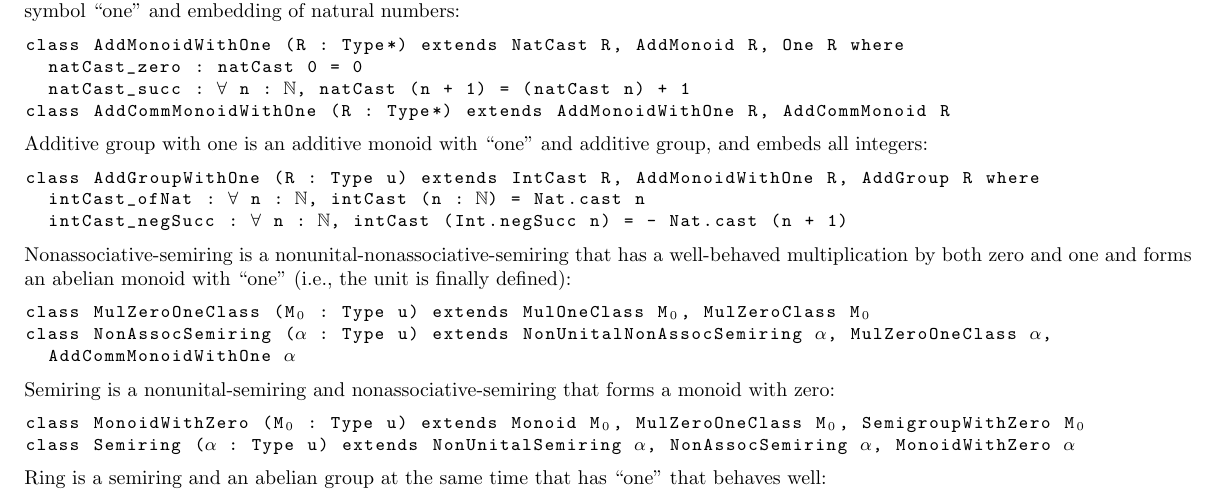
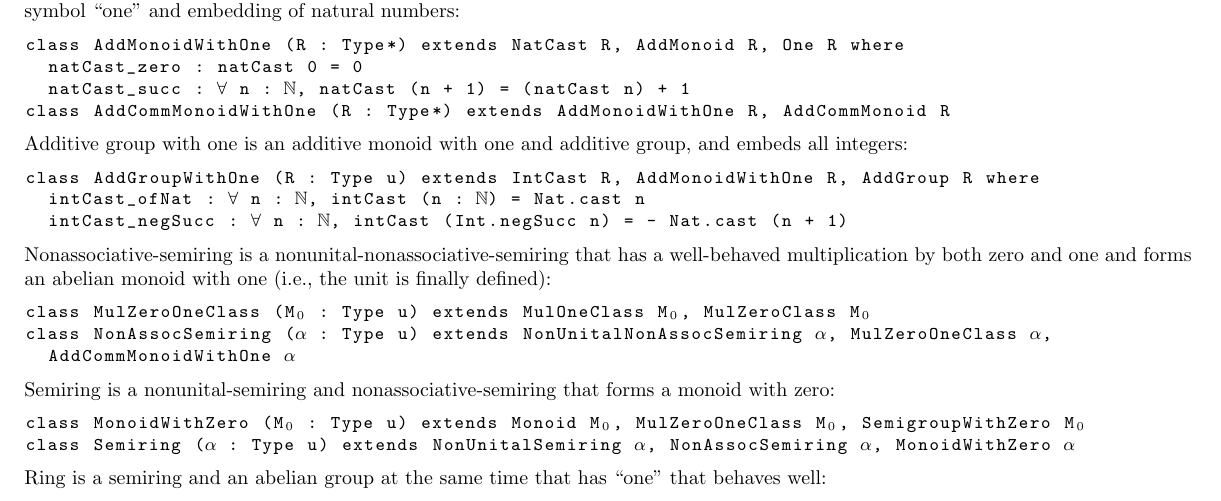
Before and after one commit to madvorak/duality, a LaTeX document (nonLean/duality.tex): part of page 5 of 17, cut so that both start at the same text. Compiled offline with pdfLaTeX.

Commit message:
these ones should not be quoted

```diff
--- a/nonLean/duality.tex
+++ b/nonLean/duality.tex
@@ -640,14 +640,14 @@ class AddMonoidWithOne (R : Type*) extends NatCast R, AddMonoid R, One R where
   natCast_succ : ∀ n : ℕ, natCast (n + 1) = (natCast n) + 1
 class AddCommMonoidWithOne (R : Type*) extends AddMonoidWithOne R, AddCommMonoid R
 \end{lstlisting}
-Additive group with one is an additive monoid with ``one'' and additive group, and embeds all integers:
+Additive group with one is an additive monoid with one and additive group, and embeds all integers:
 \begin{lstlisting}
 class AddGroupWithOne (R : Type u) extends IntCast R, AddMonoidWithOne R, AddGroup R where
   intCast_ofNat : ∀ n : ℕ, intCast (n : ℕ) = Nat.cast n
   intCast_negSucc : ∀ n : ℕ, intCast (Int.negSucc n) = - Nat.cast (n + 1)
 \end{lstlisting}
 Nonassociative-semiring is a nonunital-nonassociative-semiring that has a well-behaved multiplication
-by both zero and one and forms an abelian monoid with ``one'' (i.e., the unit is finally defined):
+by both zero and one and forms an abelian monoid with one (i.e., the unit is finally defined):
 \begin{lstlisting}
 class MulZeroOneClass (M₀ : Type u) extends MulOneClass M₀, MulZeroClass M₀
 class NonAssocSemiring (α : Type u) extends NonUnitalNonAssocSemiring α, MulZeroOneClass α,
```
Also changed, not shown: nonLean/duality.pdf.
